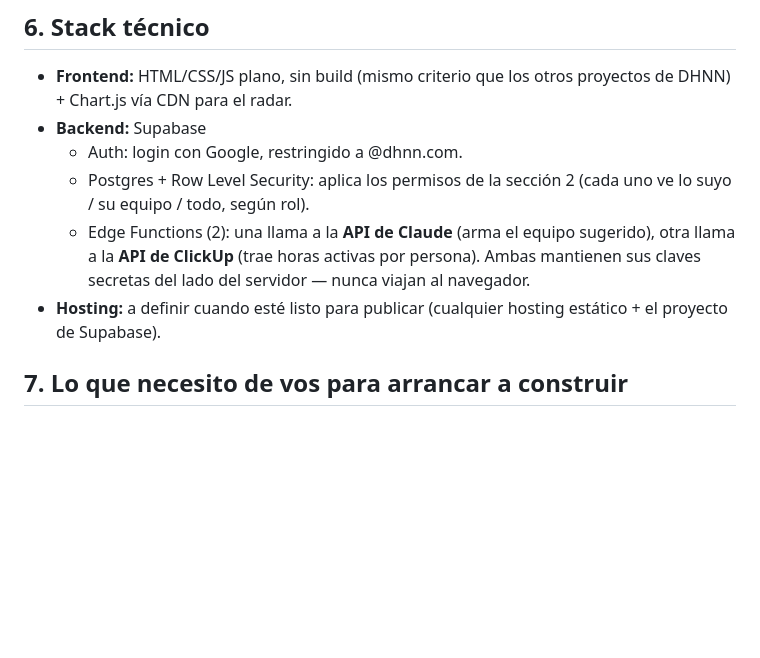
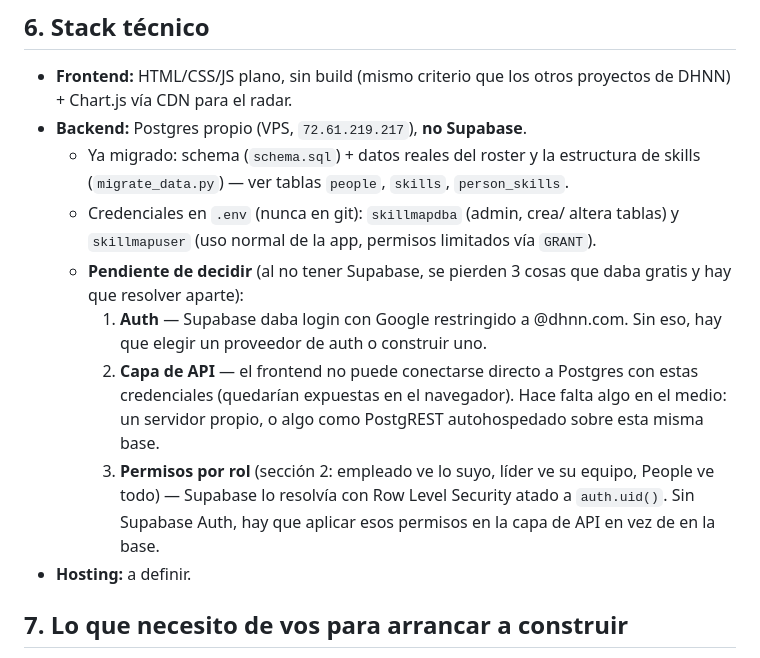
Before and after one commit to Tucanoide/dhnn-skillmap2, a Markdown page: REQUIREMENTS.md, the part around the change. Rendered like a GitHub page; blank space fills up the shorter version.

Commit message:
Update stack decision: self-hosted Postgres instead of Supabase

```diff
--- a/REQUIREMENTS.md
+++ b/REQUIREMENTS.md
@@ -92,16 +92,27 @@ Services/Dirección, y reportan directamente a **Lucas Davison (CEO)**.
 
 - **Frontend:** HTML/CSS/JS plano, sin build (mismo criterio que los
   otros proyectos de DHNN) + Chart.js vía CDN para el radar.
-- **Backend:** Supabase
-  - Auth: login con Google, restringido a @dhnn.com.
-  - Postgres + Row Level Security: aplica los permisos de la sección 2
-    (cada uno ve lo suyo / su equipo / todo, según rol).
-  - Edge Functions (2): una llama a la **API de Claude** (arma el
-    equipo sugerido), otra llama a la **API de ClickUp** (trae horas
-    activas por persona). Ambas mantienen sus claves secretas del lado
-    del servidor — nunca viajan al navegador.
-- **Hosting:** a definir cuando esté listo para publicar (cualquier
-  hosting estático + el proyecto de Supabase).
+- **Backend:** Postgres propio (VPS, `72.61.219.217`), **no Supabase**.
+  - Ya migrado: schema (`schema.sql`) + datos reales del roster y la
+    estructura de skills (`migrate_data.py`) — ver tablas `people`,
+    `skills`, `person_skills`.
+  - Credenciales en `.env` (nunca en git): `skillmapdba` (admin, crea/
+    altera tablas) y `skillmapuser` (uso normal de la app, permisos
+    limitados vía `GRANT`).
+  - **Pendiente de decidir** (al no tener Supabase, se pierden 3 cosas
+    que daba gratis y hay que resolver aparte):
+    1. **Auth** — Supabase daba login con Google restringido a
+       @dhnn.com. Sin eso, hay que elegir un proveedor de auth o
+       construir uno.
+    2. **Capa de API** — el frontend no puede conectarse directo a
+       Postgres con estas credenciales (quedarían expuestas en el
+       navegador). Hace falta algo en el medio: un servidor propio, o
+       algo como PostgREST autohospedado sobre esta misma base.
+    3. **Permisos por rol** (sección 2: empleado ve lo suyo, líder ve
+       su equipo, People ve todo) — Supabase lo resolvía con Row Level
+       Security atado a `auth.uid()`. Sin Supabase Auth, hay que
+       aplicar esos permisos en la capa de API en vez de en la base.
+- **Hosting:** a definir.
 
 ## 7. Lo que necesito de vos para arrancar a construir
 
```
